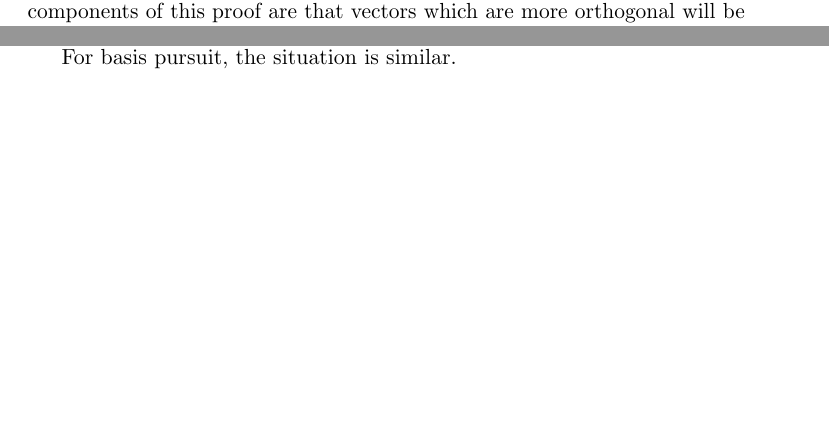
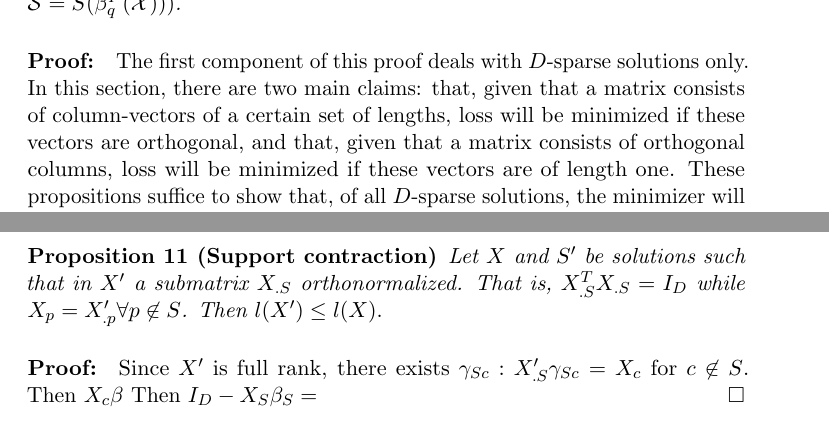
Before and after one commit to sjkoelle/isometry-pursuit, a LaTeX paper (paper/main.tex, which reads paper/supplement.tex): two parts of pages 9 and 10 of 11 before the commit and two parts of pages 9 and 11 of 11 after it, joined at a grey line, cut at the place of the change, the shorter picture padded with empty space. The pictures show the PDF file paper/main.pdf that the author committed with the source.

Commit message:
prior to new proof

```diff
--- a/paper/supplement.tex
+++ b/paper/supplement.tex
@@ -59,5 +55,15 @@ First, we recall Proposition \ref{unitary_selection}.
+\label{prop:generalized_unitary_selection}
+Given a matrix $\mathcal X \in \mathbb R^{D \times P}$ with a rank $D$ submatrix $\mathcal X_{.\mathcal S} \in \mathbb R^{D \times D}$ that is the unique $D \times D$ rank $D$-unitary submatrix, and let $n_q$ be a normalization composed of normalizing functions $q$ that satisfy the conditions of Definition \ref{def:symmetric_normalization}, then conditions $\mathcal S = S(\widehat{\beta}_{q}^P (\mathcal X)))$.
+ \end{proposition}
 
+ \begin{proof}
+The first component of this proof deals with $D$-sparse solutions only.
+In this section, there are two main claims: that, given that a matrix consists of column-vectors of a certain set of lengths, loss will be minimized if these vectors are orthogonal, and that, given that a matrix consists of orthogonal columns, loss will be minimized if these vectors are of length one.
+These propositions suffice to show that, of all $D$-sparse solutions, the minimizer will be the unique unitary submatrix.
+The second step of the proof consists of the claim that $D$-sparse solutions are preferable to those consisting of more components.
+We proceed similarly, showing that loss is reduced by making any $D$-column submatrix of the putative solution orthonormal, and that loss is minimized further by removal of the non orthonormal components.
 
+ \end{proof}
 \begin{proposition}
 \label{lemma:orthogonal}
 Let $X \in \mathbb R^{D \times P}$.
@@ -145,6 +148,15 @@ The question is therefore what values of $c_j$ minimize $\exp (- | \log \ |c_1 \
 \end{proof}
 
 % NOTE (Sam): Need a prop for having more than D vectors.
+\begin{proposition}[Support contraction]
+Let $X$ and $S'$ be solutions such that in $X'$ a submatrix $X_{.S}$ orthonormalized.
+That is, $X_{.S}^T X_{.S} = I_D$ while $X_{p} = X_{.p}' \forall p \not \in S$.
+Then $l(X') \leq l(X).$
+\end{proposition}
 
-For basis pursuit, the situation is similar.
+\begin{proof}
+Since $X'$ is full rank, there exists $\gamma_{Sc} : X_{.S}' \gamma_{Sc} = X_c$ for $c \not \in S$.
+Then $X_c \beta$
+Then $I_D - X_S \beta_S = $
+\end{proof}
 
```
Also changed, not shown: paper/method.tex (+2 -1 lines), paper/main.pdf, paper/supplement.tex (20 more changed lines).
